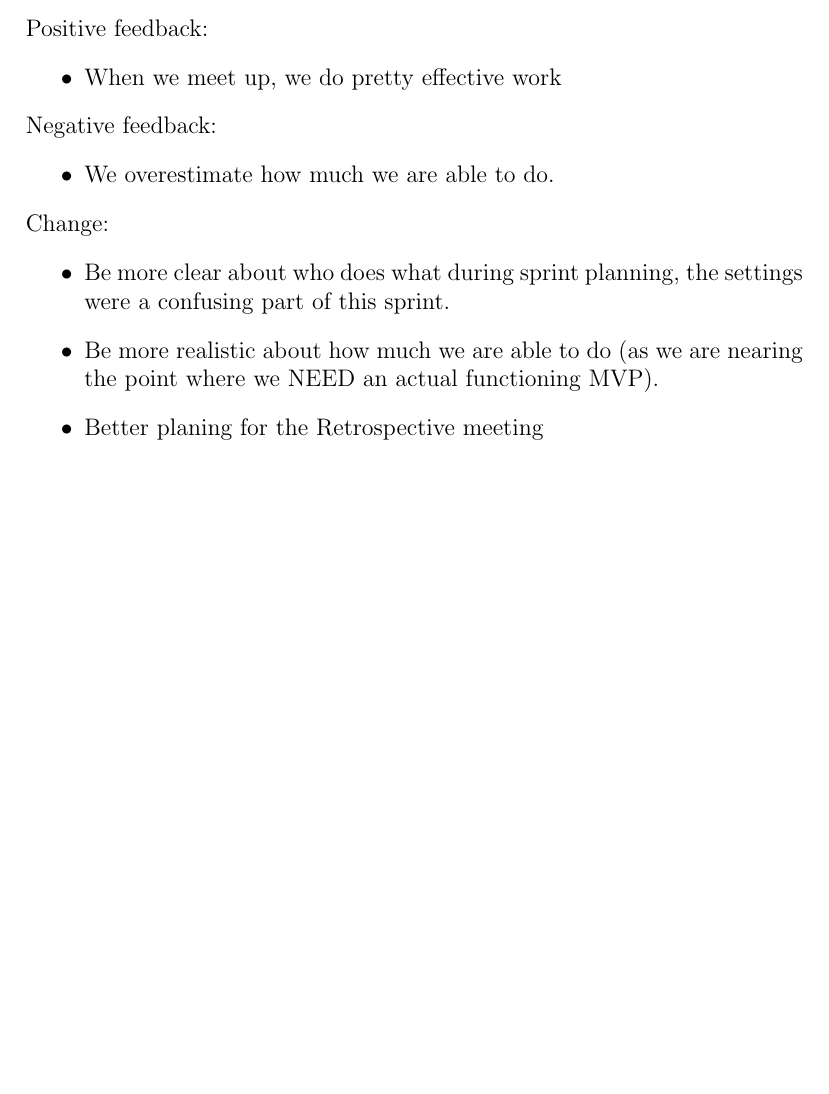
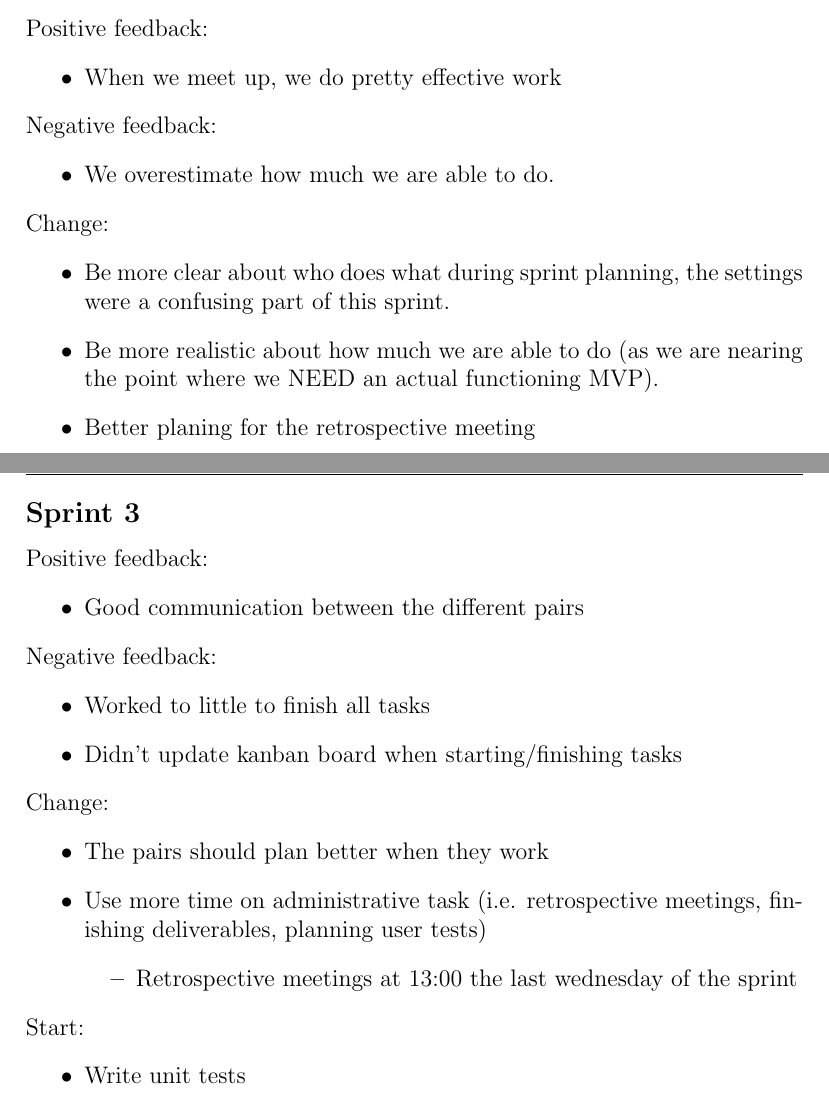
Before and after one commit to TeamBananaCore/Epic, a LaTeX paper (projectplan.tex): part of page 8 of 8 before the commit and two parts of pages 8 and 9 of 9 after it, the two joined at a grey line, cut so that both start at the same text, the shorter picture padded with empty space. Compiled offline with pdfLaTeX.

Commit message:
Updated project plan

```diff
--- a/projectplan.tex
+++ b/projectplan.tex
@@ -230,6 +230,29 @@ Positive feedback:
  \begin{itemize}
  	\item Be more clear about who does what during sprint planning, the settings were a confusing part of this sprint.
  	\item Be more realistic about how much we are able to do (as we are nearing the point where we NEED an actual functioning MVP).
- 	\item Better planing for the Retrospective meeting\
+ 	\item Better planing for the retrospective meeting\
+ \end{itemize}
+
+ \subsection{Sprint 3}
+ Positive feedback:
+ \begin{itemize}
+ 	\item Good communication between the different pairs
+ \end{itemize}
+ Negative feedback:
+ \begin{itemize}
+ 	\item Worked to little to finish all tasks
+ 	\item Didn't update kanban board when starting/finishing tasks
+ \end{itemize}
+ Change:
+ \begin{itemize}
+ 	\item The pairs should plan better when they work
+ 	\item Use more time on administrative task (i.e. retrospective meetings, finishing deliverables, planning user tests)
+ 	\begin{itemize}
+ 		\item Retrospective meetings at 13:00 the last wednesday of the sprint
+ 	\end{itemize}
+ \end{itemize}
+ Start:
+ \begin{itemize}
+ 	\item Write unit tests
  \end{itemize}
 \end{document}
```
